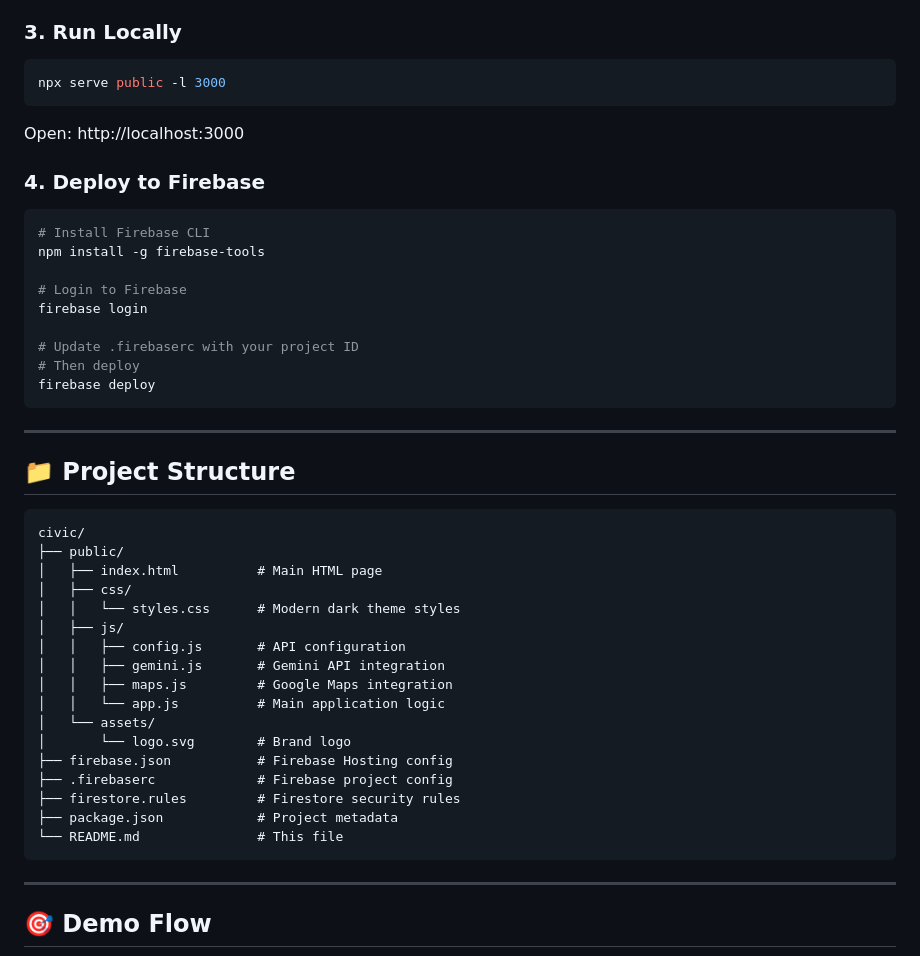
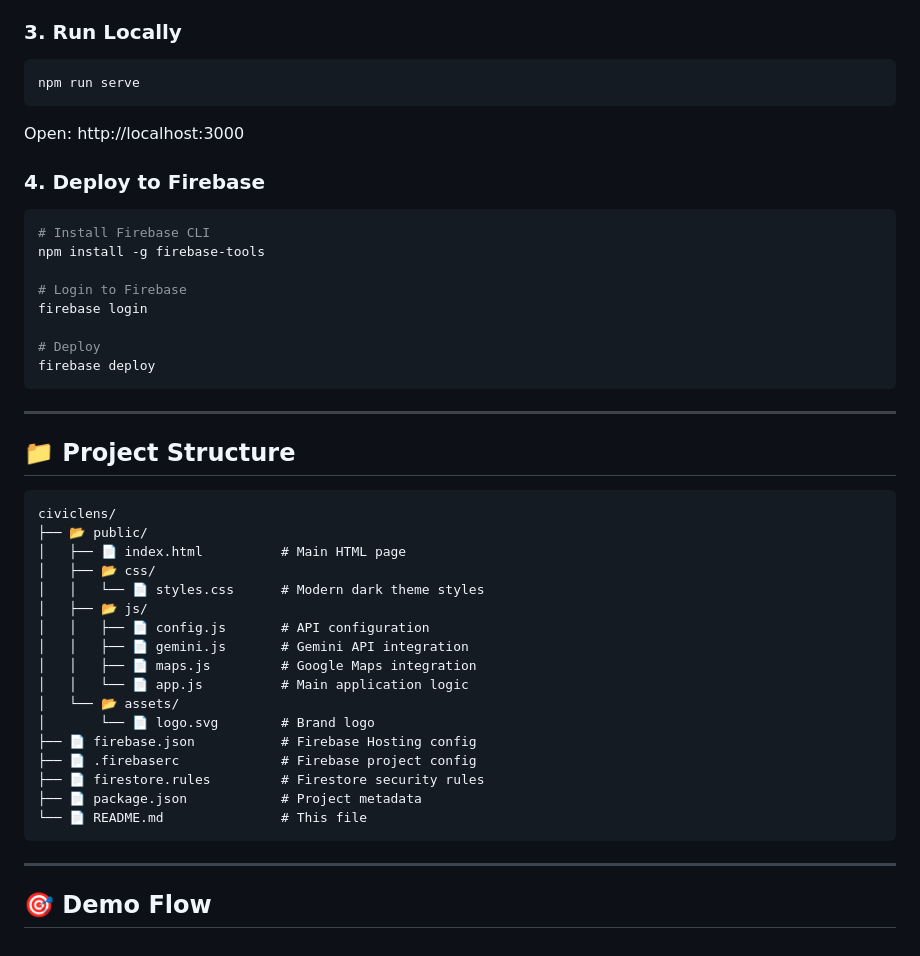
Before and after one commit to kenil-gopani/Civic-issue, a Markdown page: README.md, the part around one of its changes. Rendered like a GitHub page.

````diff
--- a/README.md
+++ b/README.md
@@ -73,7 +82,7 @@ Update the Maps API key in `public/index.html`:
 ### 3. Run Locally
 
 ```bash
-npx serve public -l 3000
+npm run serve
 ```
 
 Open: http://localhost:3000
@@ -87,8 +96,7 @@ npm install -g firebase-tools
 # Login to Firebase
 firebase login
 
-# Update .firebaserc with your project ID
-# Then deploy
+# Deploy
 firebase deploy
 ```
 
@@ -97,23 +105,23 @@ firebase deploy
 ## 📁 Project Structure
 
 ```
-civic/
-├── public/
-│   ├── index.html          # Main HTML page
-│   ├── css/
-│   │   └── styles.css      # Modern dark theme styles
-│   ├── js/
-│   │   ├── config.js       # API configuration
-│   │   ├── gemini.js       # Gemini API integration
-│   │   ├── maps.js         # Google Maps integration
-│   │   └── app.js          # Main application logic
-│   └── assets/
-│       └── logo.svg        # Brand logo
-├── firebase.json           # Firebase Hosting config
-├── .firebaserc             # Firebase project config
-├── firestore.rules         # Firestore security rules
-├── package.json            # Project metadata
-└── README.md               # This file
+civiclens/
+├── 📂 public/
+│   ├── 📄 index.html          # Main HTML page
+│   ├── 📂 css/
+│   │   └── 📄 styles.css      # Modern dark theme styles
+│   ├── 📂 js/
+│   │   ├── 📄 config.js       # API configuration
+│   │   ├── 📄 gemini.js       # Gemini API integration
+│   │   ├── 📄 maps.js         # Google Maps integration
+│   │   └── 📄 app.js          # Main application logic
+│   └── 📂 assets/
+│       └── 📄 logo.svg        # Brand logo
+├── 📄 firebase.json           # Firebase Hosting config
+├── 📄 .firebaserc             # Firebase project config
+├── 📄 firestore.rules         # Firestore security rules
+├── 📄 package.json            # Project metadata
+└── 📄 README.md               # This file
 ```
 
 ---
````
Also changed, not shown: other parts of README.md (+78 -39 lines).
